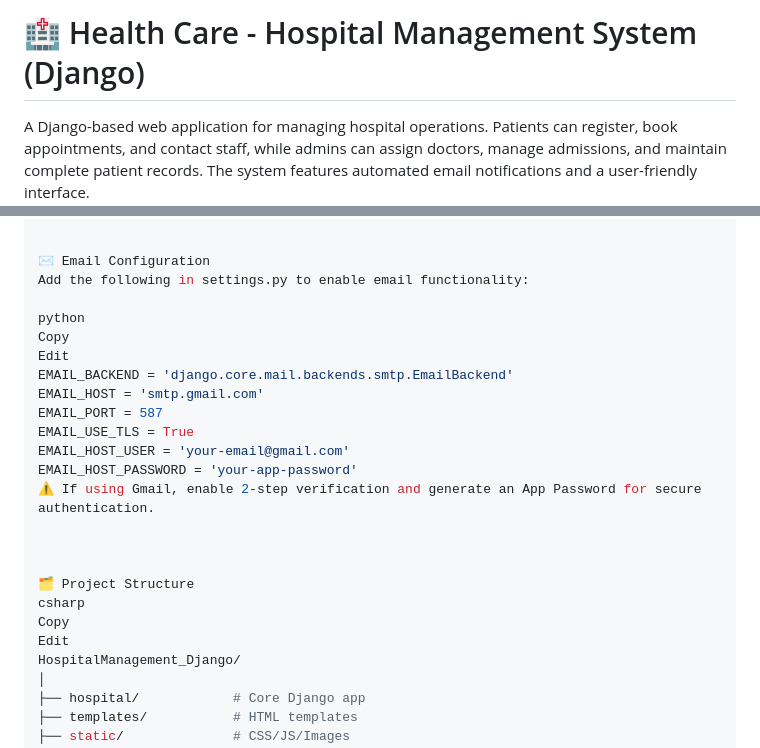
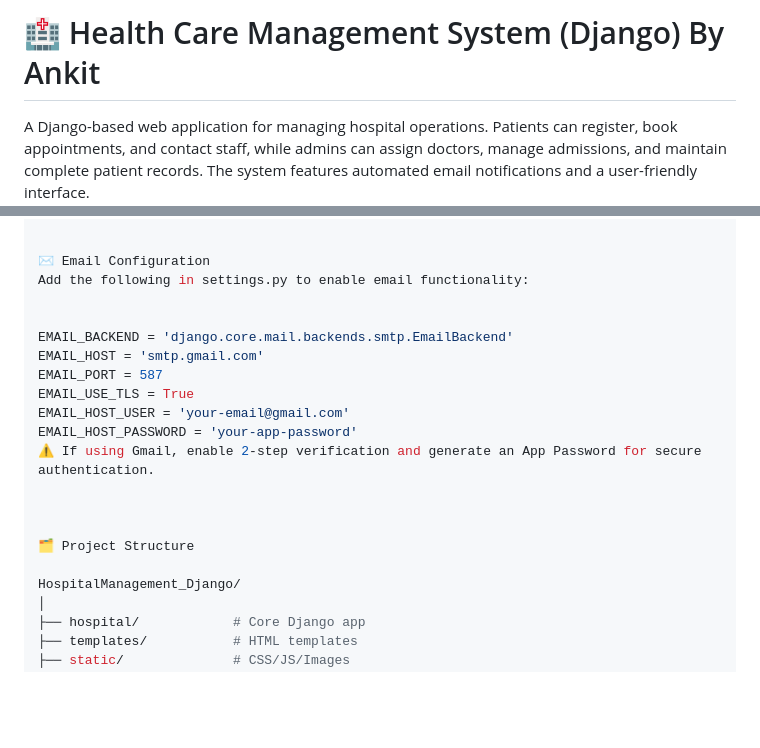
Before and after one commit to Ankit-rajan/Health-Care-Ankit, a Markdown page: README.md, 2 parts joined by grey strips. Rendered like a GitHub page; blank space fills up the shorter version.

```diff
--- a/README.md
+++ b/README.md
@@ -1,4 +1,4 @@
-# 🏥 Health Care - Hospital Management System (Django)
+# 🏥 Health Care  Management System (Django) By Ankit
 
 A Django-based web application for managing hospital operations. Patients can register, book appointments, and contact staff, while admins can assign doctors, manage admissions, and maintain complete patient records. The system features automated email notifications and a user-friendly interface.
 
@@ -87,9 +88,7 @@ python manage.py runserver
 ✉️ Email Configuration
 Add the following in settings.py to enable email functionality:
 
-python
-Copy
-Edit
+
 EMAIL_BACKEND = 'django.core.mail.backends.smtp.EmailBackend'
 EMAIL_HOST = 'smtp.gmail.com'
 EMAIL_PORT = 587
@@ -101,9 +100,7 @@ EMAIL_HOST_PASSWORD = 'your-app-password'
 
 
 🗂️ Project Structure
-csharp
-Copy
-Edit
+
 HospitalManagement_Django/
 │
 ├── hospital/            # Core Django app
```
Also changed, not shown: other parts of README.md (+1 -0 lines).
